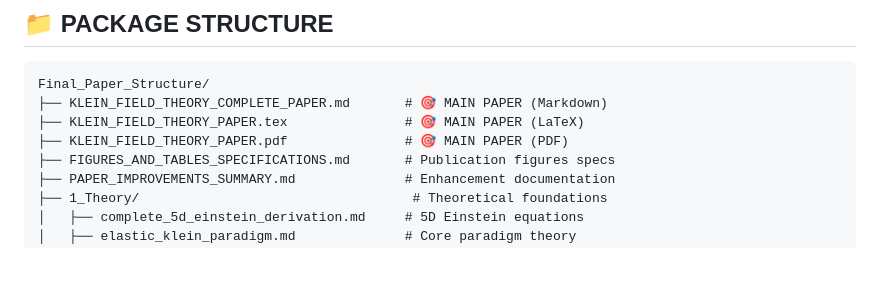
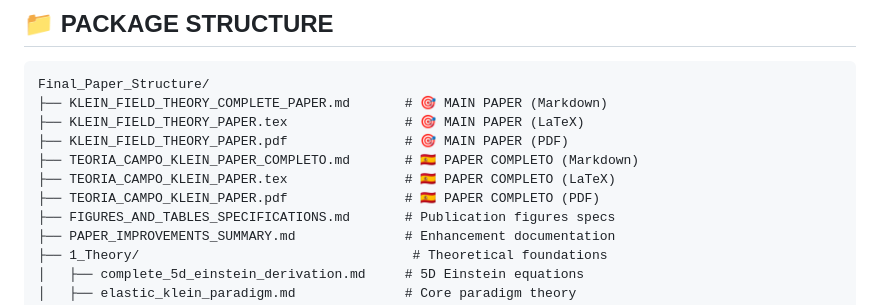
Before and after one commit to faustojdb/gravitational-wave-echoes-5d, a Markdown page: KLEIN FIELD THEORY/README.md, the part around the change. Rendered like a GitHub page; blank space fills up the shorter version.

Commit message:
📝 Update README to include Spanish paper files
Added references to Spanish version of Klein Field Theory paper in documentation structure.

🤖 Generated with [Claude Code](https://claude.ai/code)

Co-Authored-By: Claude <noreply@anthropic.com>

```diff
--- a/KLEIN FIELD THEORY/README.md
+++ b/KLEIN FIELD THEORY/README.md
@@ -22,6 +22,9 @@ Final_Paper_Structure/
 ├── KLEIN_FIELD_THEORY_COMPLETE_PAPER.md       # 🎯 MAIN PAPER (Markdown)
 ├── KLEIN_FIELD_THEORY_PAPER.tex               # 🎯 MAIN PAPER (LaTeX)
 ├── KLEIN_FIELD_THEORY_PAPER.pdf               # 🎯 MAIN PAPER (PDF)
+├── TEORIA_CAMPO_KLEIN_PAPER_COMPLETO.md       # 🇪🇸 PAPER COMPLETO (Markdown)
+├── TEORIA_CAMPO_KLEIN_PAPER.tex               # 🇪🇸 PAPER COMPLETO (LaTeX)
+├── TEORIA_CAMPO_KLEIN_PAPER.pdf               # 🇪🇸 PAPER COMPLETO (PDF)
 ├── FIGURES_AND_TABLES_SPECIFICATIONS.md       # Publication figures specs
 ├── PAPER_IMPROVEMENTS_SUMMARY.md              # Enhancement documentation
 ├── 1_Theory/                                   # Theoretical foundations
```
